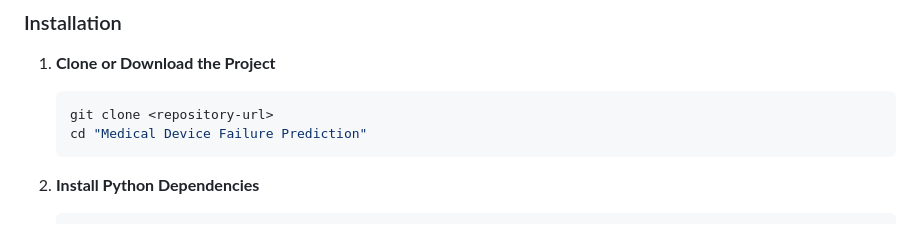
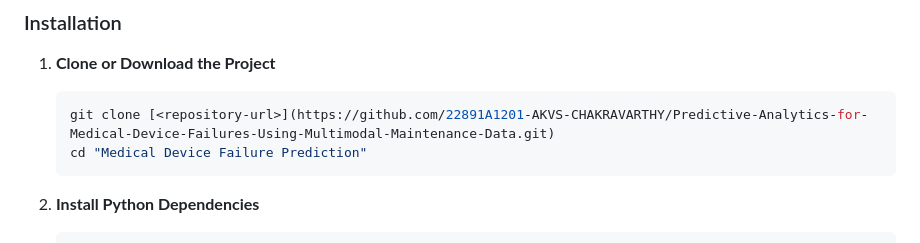
Before and after one commit to 22891A1201-AKVS-CHAKRAVARTHY/Predictive-Analytics-for-Medical-Device-Failures-Using-Multimodal-Maintenance-Data, a Markdown page: README.md, the part around the change. Drawn GitHub-style.

````diff
--- a/README.md
+++ b/README.md
@@ -100,7 +100,7 @@ The system uses 7 key features for predictions:
 
 1. **Clone or Download the Project**
    ```bash
-   git clone <repository-url>
+   git clone [<repository-url>](https://github.com/22891A1201-AKVS-CHAKRAVARTHY/Predictive-Analytics-for-Medical-Device-Failures-Using-Multimodal-Maintenance-Data.git)
    cd "Medical Device Failure Prediction"
    ```
 
````
